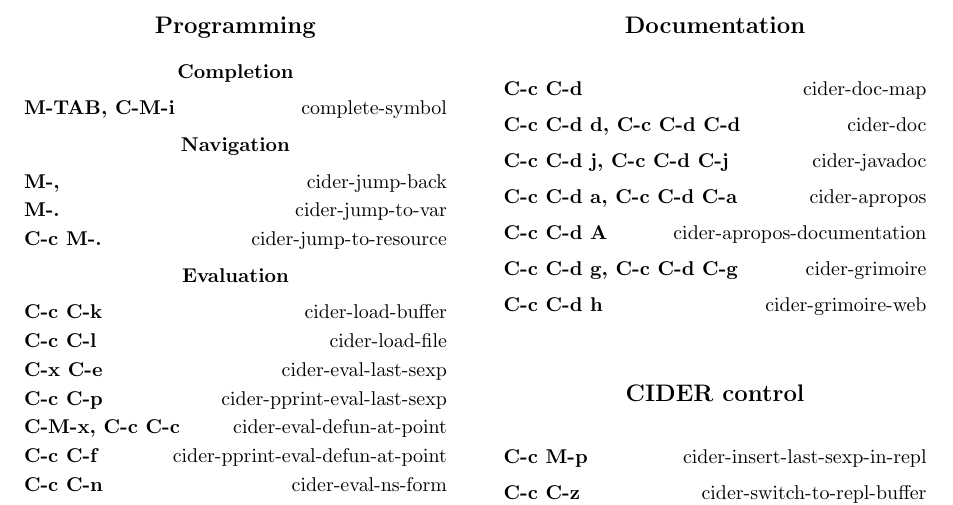
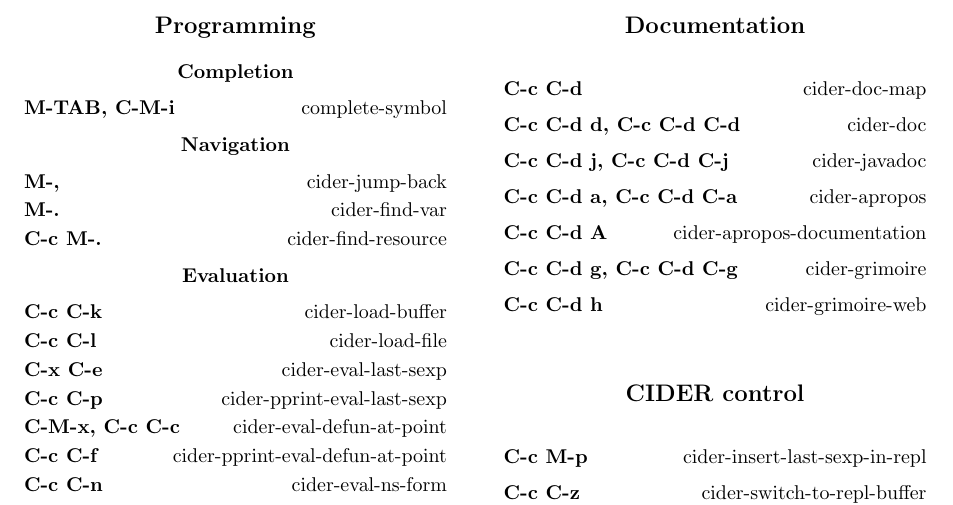
Before and after one commit to clojure-emacs/cider, a LaTeX document (doc/cider-refcard.tex): part of the page, cut so that both start at the same text. Compiled offline with pdfLaTeX.

Commit message:
[#1032] Combine jump-to-var and jump-to-resource into one function

```diff
--- a/doc/cider-refcard.tex
+++ b/doc/cider-refcard.tex
@@ -51,8 +51,8 @@
 \subgroup{Navigation}
 
 \key{M-,}{cider-jump-back}
-\key{M-.}{cider-jump-to-var}
-\key{C-c M-.}{cider-jump-to-resource}
+\key{M-.}{cider-find-var}
+\key{C-c M-.}{cider-find-resource}
 
 \subgroup{Evaluation}
 
```
Also changed, not shown: CHANGELOG.md, 6 other files.
